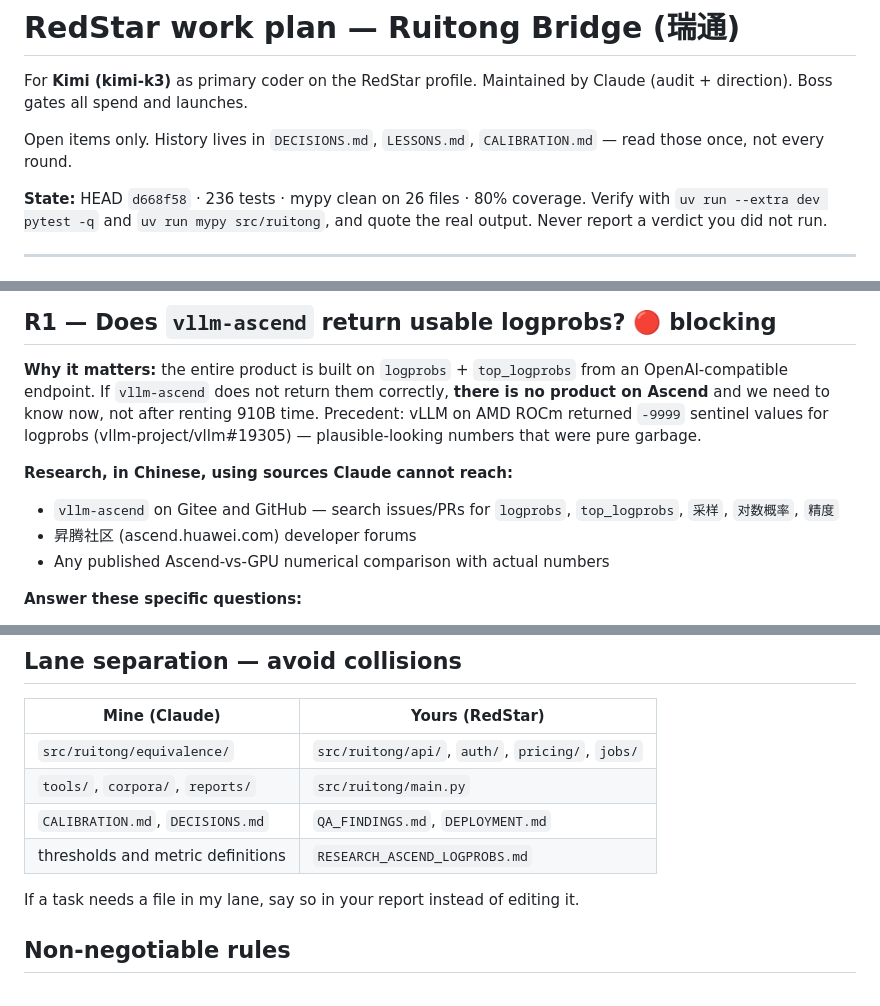
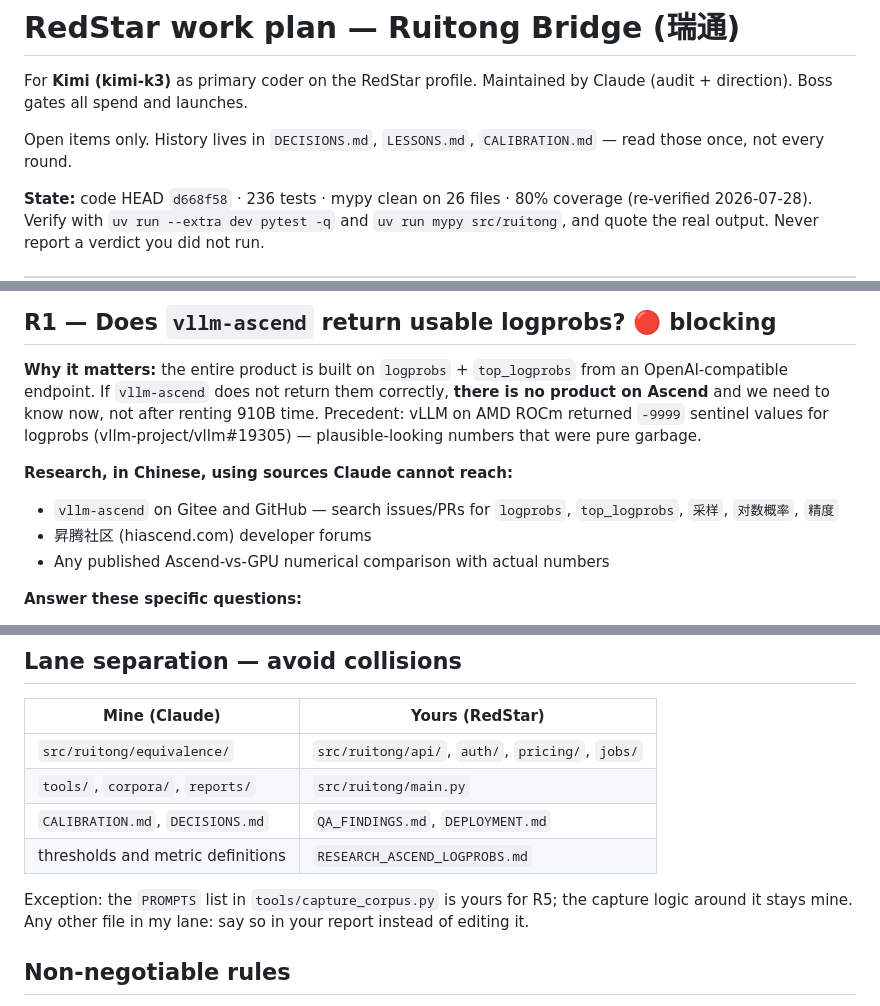
Before and after one commit to loopeywho/ruitong, a Markdown page: REDSTAR_PLAN.md, 3 parts joined by grey strips. Drawn GitHub-style.

```diff
--- a/REDSTAR_PLAN.md
+++ b/REDSTAR_PLAN.md
@@ -6,7 +6,8 @@ Maintained by Claude (audit + direction). Boss gates all spend and launches.
 Open items only. History lives in `DECISIONS.md`, `LESSONS.md`, `CALIBRATION.md`
 — read those once, not every round.
 
-**State:** HEAD `d668f58` · 236 tests · mypy clean on 26 files · 80% coverage.
+**State:** code HEAD `d668f58` · 236 tests · mypy clean on 26 files · 80%
+coverage (re-verified 2026-07-28).
 Verify with `uv run --extra dev pytest -q` and `uv run mypy src/ruitong`, and
 quote the real output. Never report a verdict you did not run.
 
@@ -65,7 +66,7 @@ pure garbage.
 **Research, in Chinese, using sources Claude cannot reach:**
 - `vllm-ascend` on Gitee and GitHub — search issues/PRs for `logprobs`,
   `top_logprobs`, `采样`, `对数概率`, `精度`
-- 昇腾社区 (ascend.huawei.com) developer forums
+- 昇腾社区 (hiascend.com) developer forums
 - Any published Ascend-vs-GPU numerical comparison with actual numbers
 
 **Answer these specific questions:**
@@ -189,7 +203,9 @@ an open security finding is misordered work.
 | `CALIBRATION.md`, `DECISIONS.md` | `QA_FINDINGS.md`, `DEPLOYMENT.md` |
 | thresholds and metric definitions | `RESEARCH_ASCEND_LOGPROBS.md` |
 
-If a task needs a file in my lane, say so in your report instead of editing it.
+Exception: the `PROMPTS` list in `tools/capture_corpus.py` is yours for R5;
+the capture logic around it stays mine. Any other file in my lane: say so in
+your report instead of editing it.
 
 ## Non-negotiable rules
 
```
Also changed, not shown: other parts of REDSTAR_PLAN.md (+27 -14 lines).
